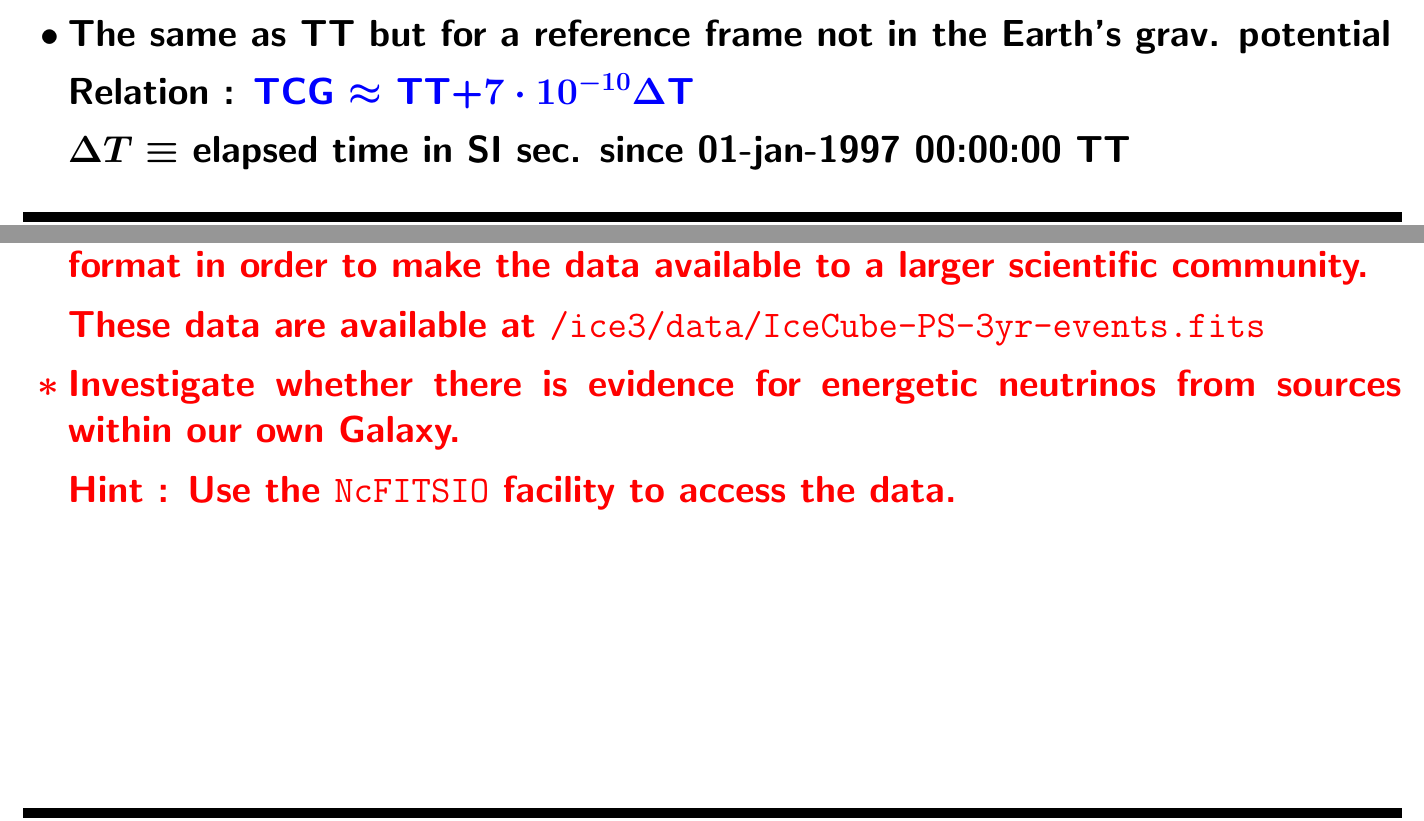
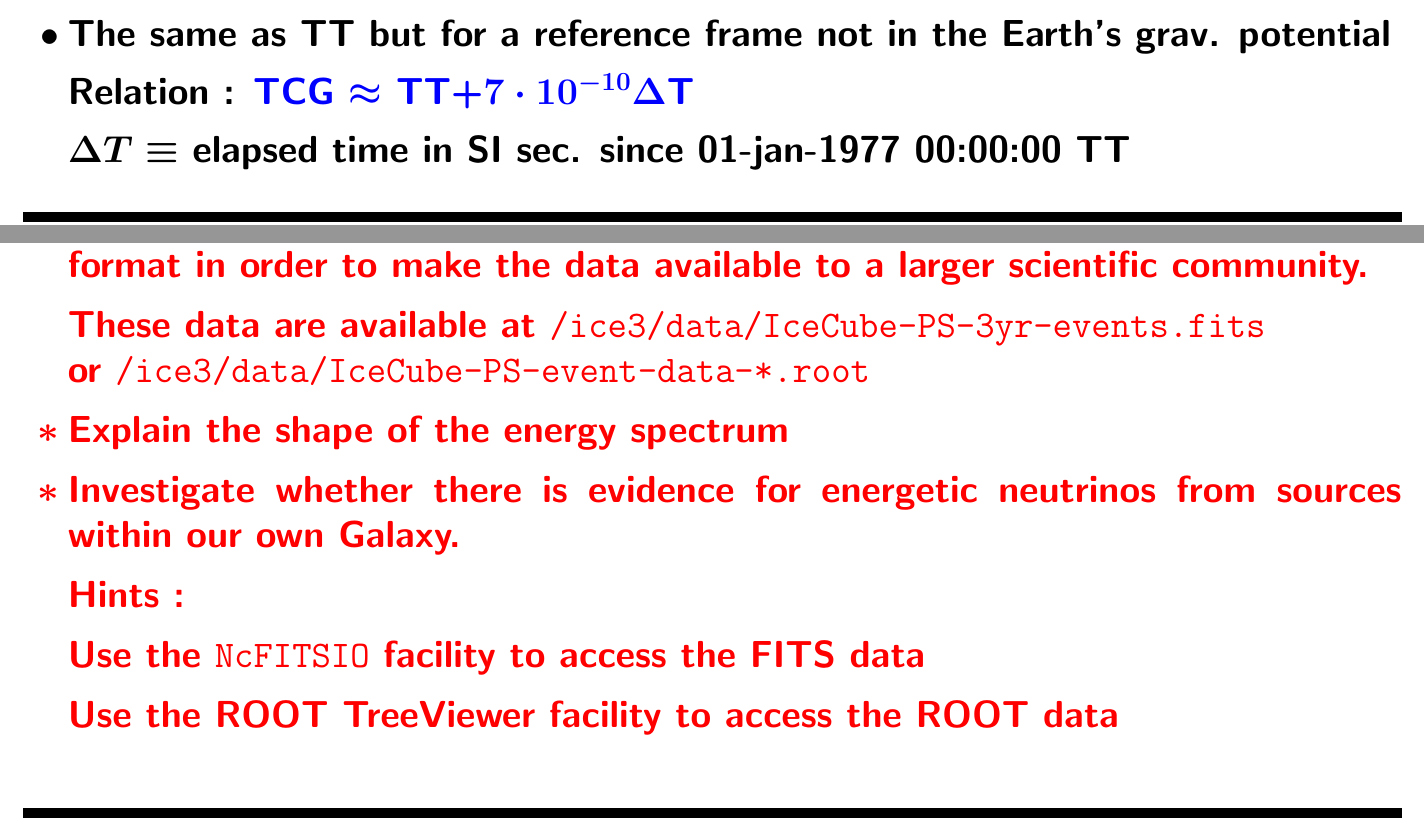
Before and after one commit to nick-ve/L-coord, a LaTeX document (slides/coord-vub.tex, which reads slides/exercises.tex): two parts of pages 9 and 32 of 32, joined at a grey line, cut so that both start at the same text. The pictures show the PDF file slides/coord-vub.pdf that the author committed with the source.

Commit message:
Typo corrected on slide 8 and treatment via ROOT data added in the last exercise.

```diff
--- a/slides/exercises.tex
+++ b/slides/exercises.tex
@@ -27,8 +27,12 @@
 \item[] to show that the observed angular distribution is indeed isotropic.
 \item Signals that were observed with IceCube have been provided in a standard format
       in order to make the data available to a larger scientific community.
-\item[] These data are available at {\tt /ice3/data/IceCube-PS-3yr-events.fits}
+\item[] These data are available at {\tt /ice3/data/IceCube-PS-3yr-events.fits}\\
+        or {\tt /ice3/data/IceCube-PS-event-data-*.root}
+\item[$\ast$] Explain the shape of the energy spectrum
 \item[$\ast$] Investigate whether there is evidence for energetic neutrinos from sources within our own Galaxy.
-\item[] Hint : Use the {\tt NcFITSIO} facility to access the data.
+\item[] Hints :
+\item[] Use the {\tt NcFITSIO} facility to access the FITS data
+\item[] Use the ROOT TreeViewer facility to access the ROOT data
 \end{itemize}
 }
```
Also changed, not shown: slides/times.tex (+1 -1 lines), slides/coord-vub.pdf, 1 other file.
